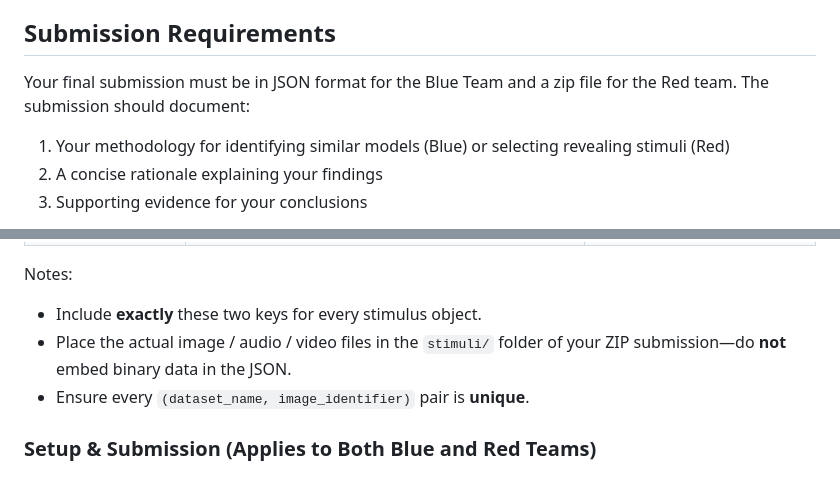
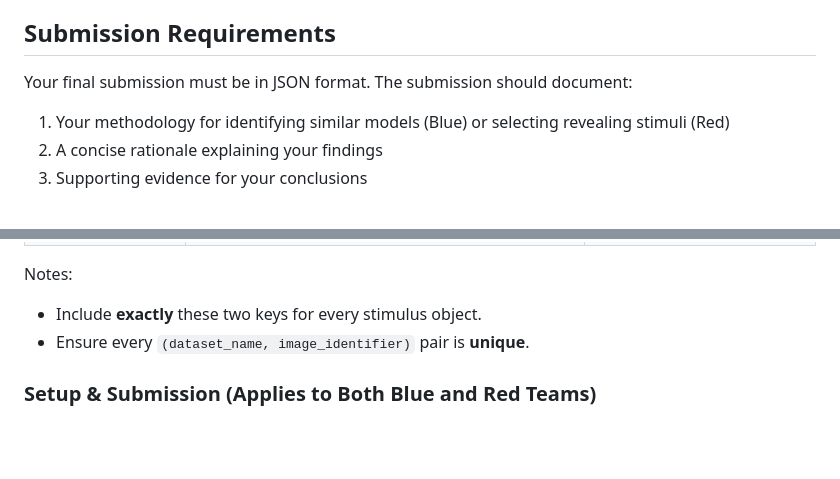
Before and after one commit to representational-alignment/hackathon, a Markdown page: README.md, 2 parts joined by grey strips. Drawn GitHub-style; blank space fills up the shorter version.

Commit message:
Update README.md
Fixed JSON details for red team

```diff
--- a/README.md
+++ b/README.md
@@ -24,7 +24,7 @@ Uncover meaningful functional differences between models by carefully selecting
 - **Challenge**: Identify the most informative test cases that highlight meaningful variation.
 
 ## Submission Requirements
-Your final submission must be in JSON format for the Blue Team and a zip file for the Red team. The submission should document:
+Your final submission must be in JSON format. The submission should document:
 1. Your methodology for identifying similar models (Blue) or selecting revealing stimuli (Red)
 2. A concise rationale explaining your findings
 3. Supporting evidence for your conclusions
@@ -93,7 +93,6 @@ We look forward to discovering insights about representational alignment - wheth
 
 Notes:
 - Include **exactly** these two keys for every stimulus object.
-- Place the actual image / audio / video files in the `stimuli/` folder of your ZIP submission—do **not** embed binary data in the JSON.
 - Ensure every `(dataset_name, image_identifier)` pair is **unique**.
 
 ### Setup & Submission (Applies to **Both Blue and Red Teams**)
```
